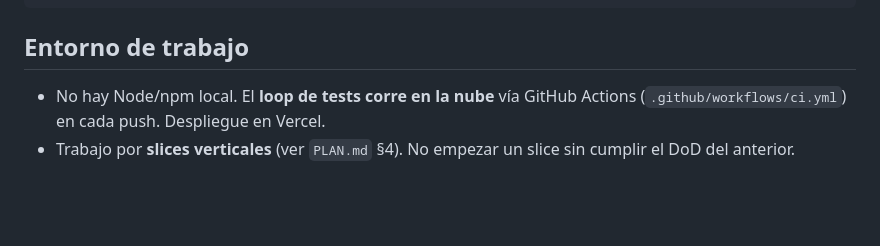
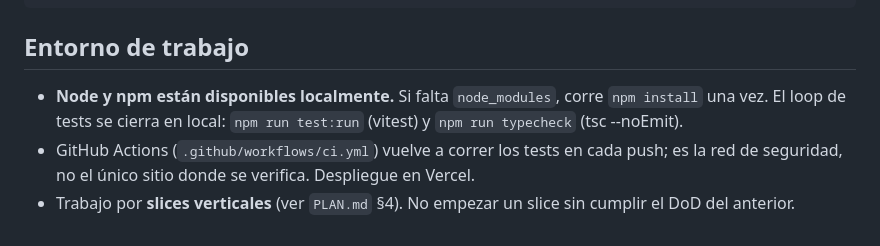
Before and after one commit to daurygg/Citelis, a Markdown page: CLAUDE.md, the part around the change. GitHub-like rendering; blank space fills up the shorter version.

Commit message:
docs: corrige el entorno de trabajo, sí hay Node y npm locales
`CLAUDE.md` afirmaba que no había Node/npm local y que el loop de tests solo
corría en la nube. Es falso: el entorno tiene `node v24.21.0` y `npm`; solo
faltaba `node_modules`. Esa línea desviaba el trabajo a esperar a CI para algo
que se verifica en segundos en local.

CI sigue corriendo en cada push, pero como red de seguridad, no como único sitio
donde se verifica.

Verificación: `npm run test:run` → 7 archivos, 85 tests ✓; `npm run typecheck` → exit 0.
Harness de runtime: N/A, cambio solo de documentación.
Rollback: revertir este commit; no toca código.

```diff
--- a/CLAUDE.md
+++ b/CLAUDE.md
@@ -59,6 +59,8 @@ src/
 
 ## Entorno de trabajo
 
-- No hay Node/npm local. El **loop de tests corre en la nube** vía GitHub Actions (`.github/workflows/ci.yml`)
-  en cada push. Despliegue en Vercel.
+- **Node y npm están disponibles localmente.** Si falta `node_modules`, corre `npm install` una vez.
+  El loop de tests se cierra en local: `npm run test:run` (vitest) y `npm run typecheck` (tsc --noEmit).
+- GitHub Actions (`.github/workflows/ci.yml`) vuelve a correr los tests en cada push; es la red de
+  seguridad, no el único sitio donde se verifica. Despliegue en Vercel.
 - Trabajo por **slices verticales** (ver `PLAN.md` §4). No empezar un slice sin cumplir el DoD del anterior.
```
